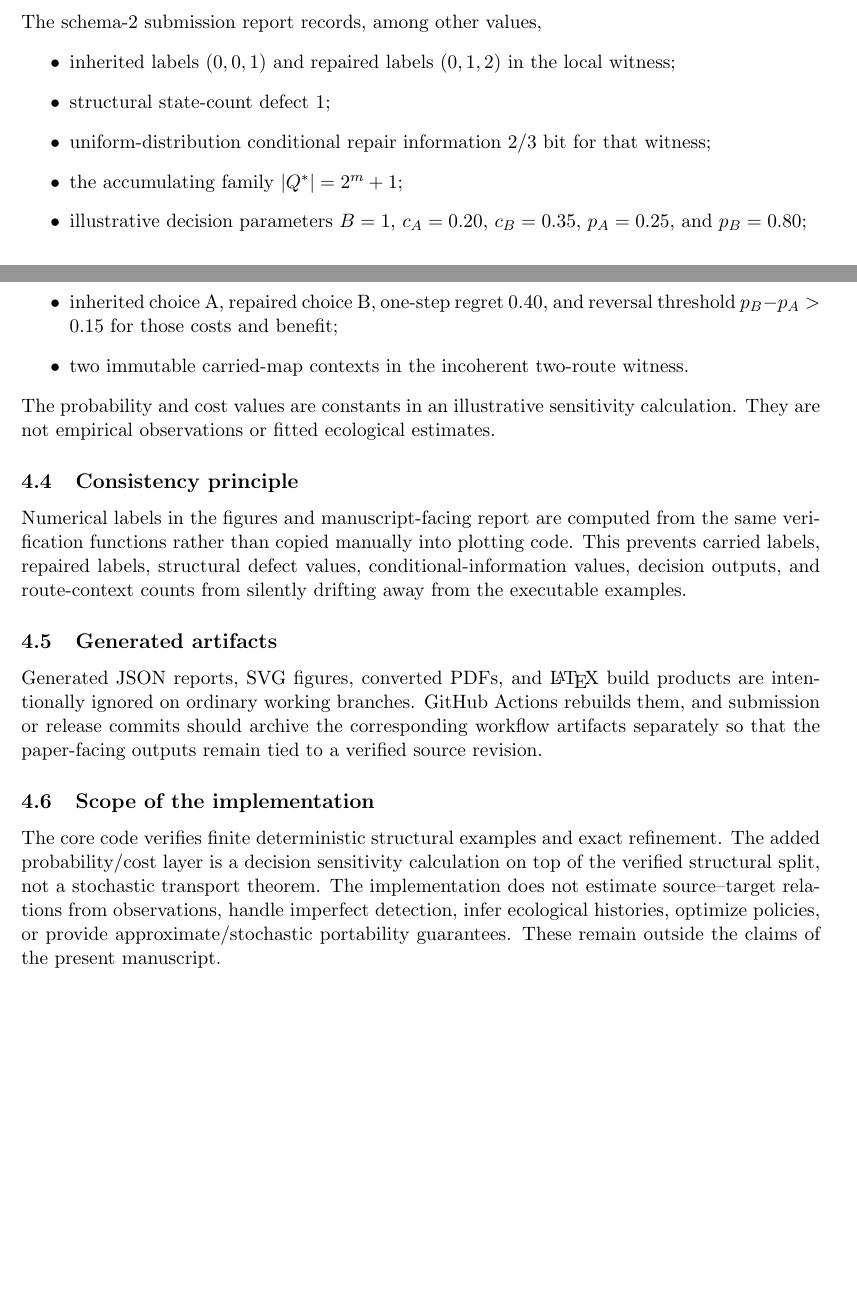
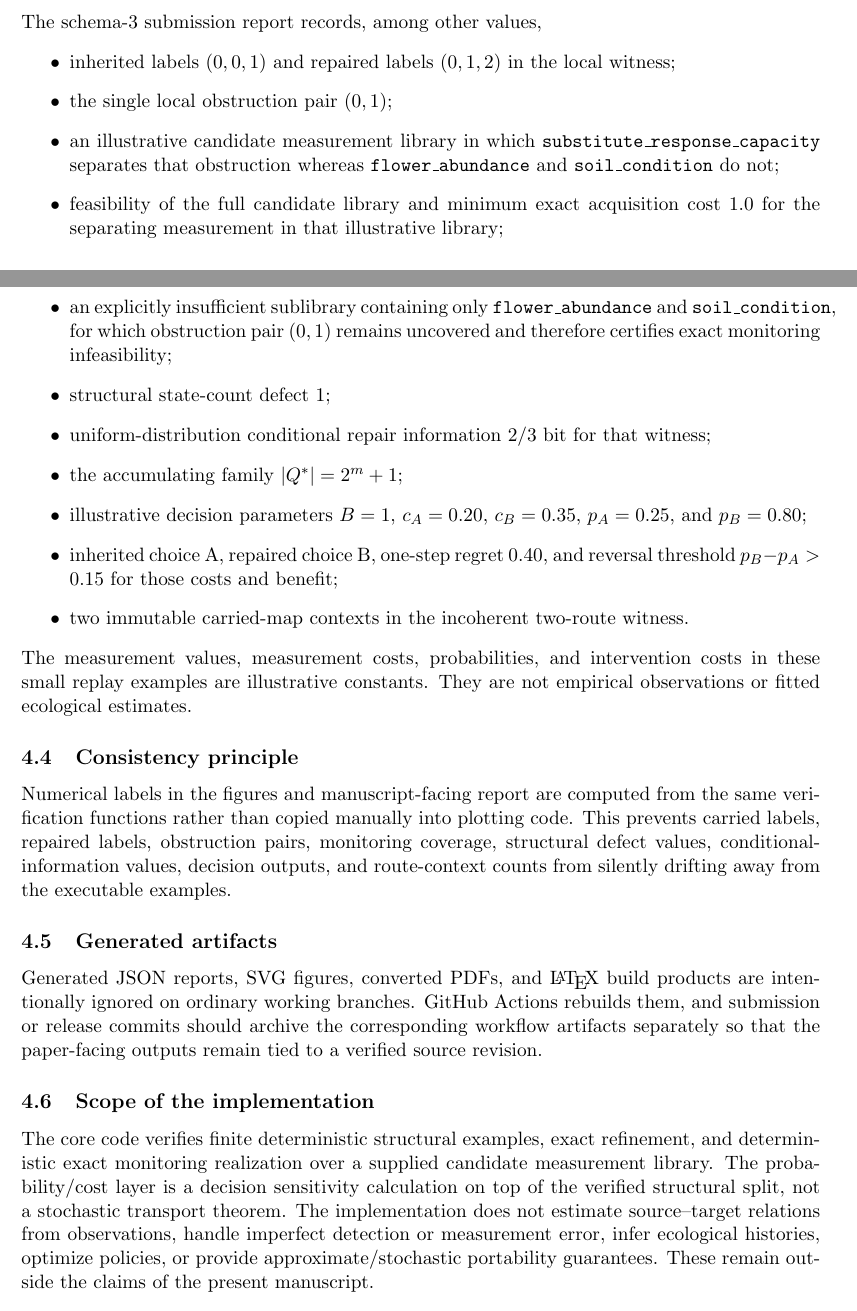
Before and after one commit to zuizui0223/mltr, a LaTeX document (manuscript/paper_a_supplement.tex, which reads manuscript/supplement_reproducibility.tex): two parts of pages 10 and 11 of 13, joined at a grey line, cut so that both start at the same text, the shorter picture padded with empty space. Compiled offline with pdfLaTeX.

Commit message:
Document schema-3 monitoring replay in the supplement

```diff
--- a/manuscript/supplement_reproducibility.tex
+++ b/manuscript/supplement_reproducibility.tex
@@ -25,9 +25,13 @@ python scripts/render_submission_figures.py
 The manuscript workflow reads the figure references from the main \LaTeX{} source, converts every referenced generated SVG to PDF, and compiles both the main paper and this supplement with \texttt{latexmk}.
 
 \subsection{Submission-facing report values}
-The schema-2 submission report records, among other values,
+The schema-3 submission report records, among other values,
 \begin{itemize}
 \item inherited labels $(0,0,1)$ and repaired labels $(0,1,2)$ in the local witness;
+\item the single local obstruction pair $(0,1)$;
+\item an illustrative candidate measurement library in which \texttt{substitute\_response\_capacity} separates that obstruction whereas \texttt{flower\_abundance} and \texttt{soil\_condition} do not;
+\item feasibility of the full candidate library and minimum exact acquisition cost $1.0$ for the separating measurement in that illustrative library;
+\item an explicitly insufficient sublibrary containing only \texttt{flower\_abundance} and \texttt{soil\_condition}, for which obstruction pair $(0,1)$ remains uncovered and therefore certifies exact monitoring infeasibility;
 \item structural state-count defect $1$;
 \item uniform-distribution conditional repair information $2/3$ bit for that witness;
 \item the accumulating family $|Q^\ast|=2^m+1$;
@@ -35,13 +39,13 @@ The schema-2 submission report records, among other values,
 \item inherited choice A, repaired choice B, one-step regret $0.40$, and reversal threshold $p_B-p_A>0.15$ for those costs and benefit;
 \item two immutable carried-map contexts in the incoherent two-route witness.
 \end{itemize}
-The probability and cost values are constants in an illustrative sensitivity calculation. They are not empirical observations or fitted ecological estimates.
+The measurement values, measurement costs, probabilities, and intervention costs in these small replay examples are illustrative constants. They are not empirical observations or fitted ecological estimates.
 
 \subsection{Consistency principle}
-Numerical labels in the figures and manuscript-facing report are computed from the same verification functions rather than copied manually into plotting code. This prevents carried labels, repaired labels, structural defect values, conditional-information values, decision outputs, and route-context counts from silently drifting away from the executable examples.
+Numerical labels in the figures and manuscript-facing report are computed from the same verification functions rather than copied manually into plotting code. This prevents carried labels, repaired labels, obstruction pairs, monitoring coverage, structural defect values, conditional-information values, decision outputs, and route-context counts from silently drifting away from the executable examples.
 
 \subsection{Generated artifacts}
 Generated JSON reports, SVG figures, converted PDFs, and \LaTeX{} build products are intentionally ignored on ordinary working branches. GitHub Actions rebuilds them, and submission or release commits should archive the corresponding workflow artifacts separately so that the paper-facing outputs remain tied to a verified source revision.
 
 \subsection{Scope of the implementation}
-The core code verifies finite deterministic structural examples and exact refinement. The added probability/cost layer is a decision sensitivity calculation on top of the verified structural split, not a stochastic transport theorem. The implementation does not estimate source--target relations from observations, handle imperfect detection, infer ecological histories, optimize policies, or provide approximate/stochastic portability guarantees. These remain outside the claims of the present manuscript.
+The core code verifies finite deterministic structural examples, exact refinement, and deterministic exact monitoring realization over a supplied candidate measurement library. The probability/cost layer is a decision sensitivity calculation on top of the verified structural split, not a stochastic transport theorem. The implementation does not estimate source--target relations from observations, handle imperfect detection or measurement error, infer ecological histories, optimize policies, or provide approximate/stochastic portability guarantees. These remain outside the claims of the present manuscript.
```
Also changed, not shown: manuscript/supplement_reproducibility.tex (4 more changed lines).
